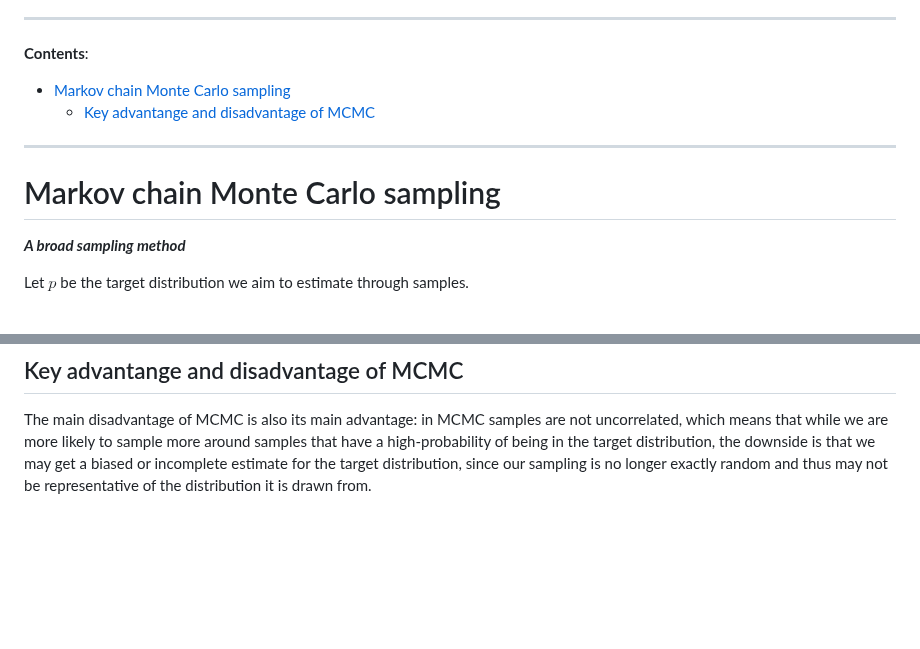
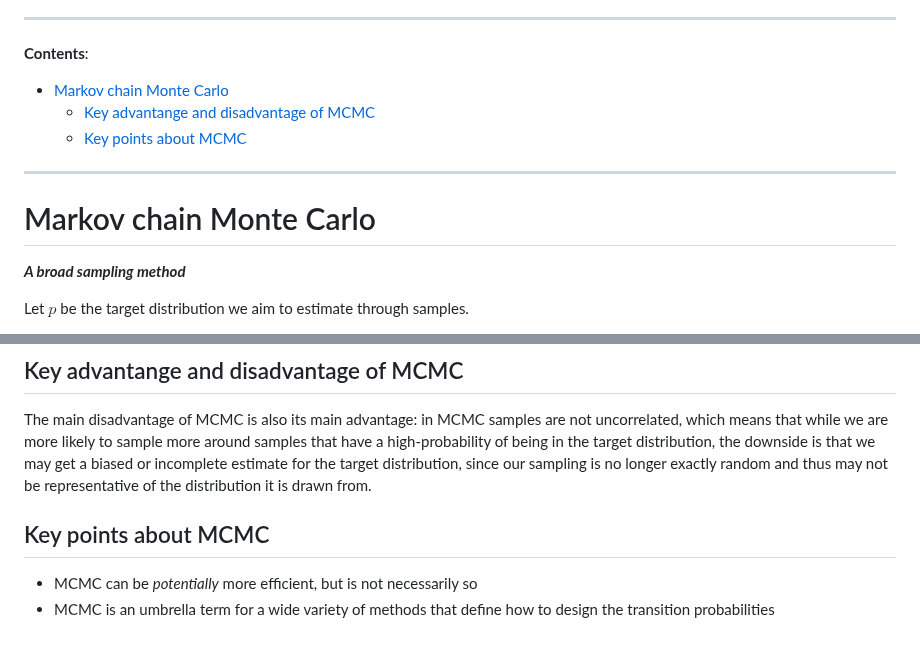
Before and after one commit to pranigopu/mastersProject, a Markdown page: NOTES/bayesian-inference/universal-inference-engines.md, 2 parts joined by grey strips. Drawn GitHub-style; blank space fills up the shorter version.

```diff
--- a/NOTES/bayesian-inference/universal-inference-engines.md
+++ b/NOTES/bayesian-inference/universal-inference-engines.md
@@ -4,12 +4,13 @@
 
 **Contents**:
 
-- [Markov chain Monte Carlo sampling](#markov-chain-monte-carlo-sampling)
-    - [ Key advantange and disadvantage of MCMC](#key-advantage-and-disadvantage-of-mcmc)
+- [Markov chain Monte Carlo](#markov-chain-monte-carlo)
+    - [Key advantange and disadvantage of MCMC](#key-advantage-and-disadvantage-of-mcmc)
+    - [Key points about MCMC](#key-points-about-mcmc)
 
 ---
 
-# Markov chain Monte Carlo sampling
+# Markov chain Monte Carlo
 **_A broad sampling method_**
 
 Let $p$ be the target distribution we aim to estimate through samples.
@@ -53,3 +54,7 @@ In other terms, the total probability of transitioning from some random state to
 
 ## Key advantange and disadvantage of MCMC
 The main disadvantage of MCMC is also its main advantage: in MCMC samples are not uncorrelated, which means that while we are more likely to sample more around samples that have a high-probability of being in the target distribution, the downside is that we may get a biased or incomplete estimate for the target distribution, since our sampling is no longer exactly random and thus may not be representative of the distribution it is drawn from.
+
+## Key points about MCMC
+- MCMC can be _potentially_ more efficient, but is not necessarily so
+- MCMC is an umbrella term for a wide variety of methods that define how to design the transition probabilities
```
